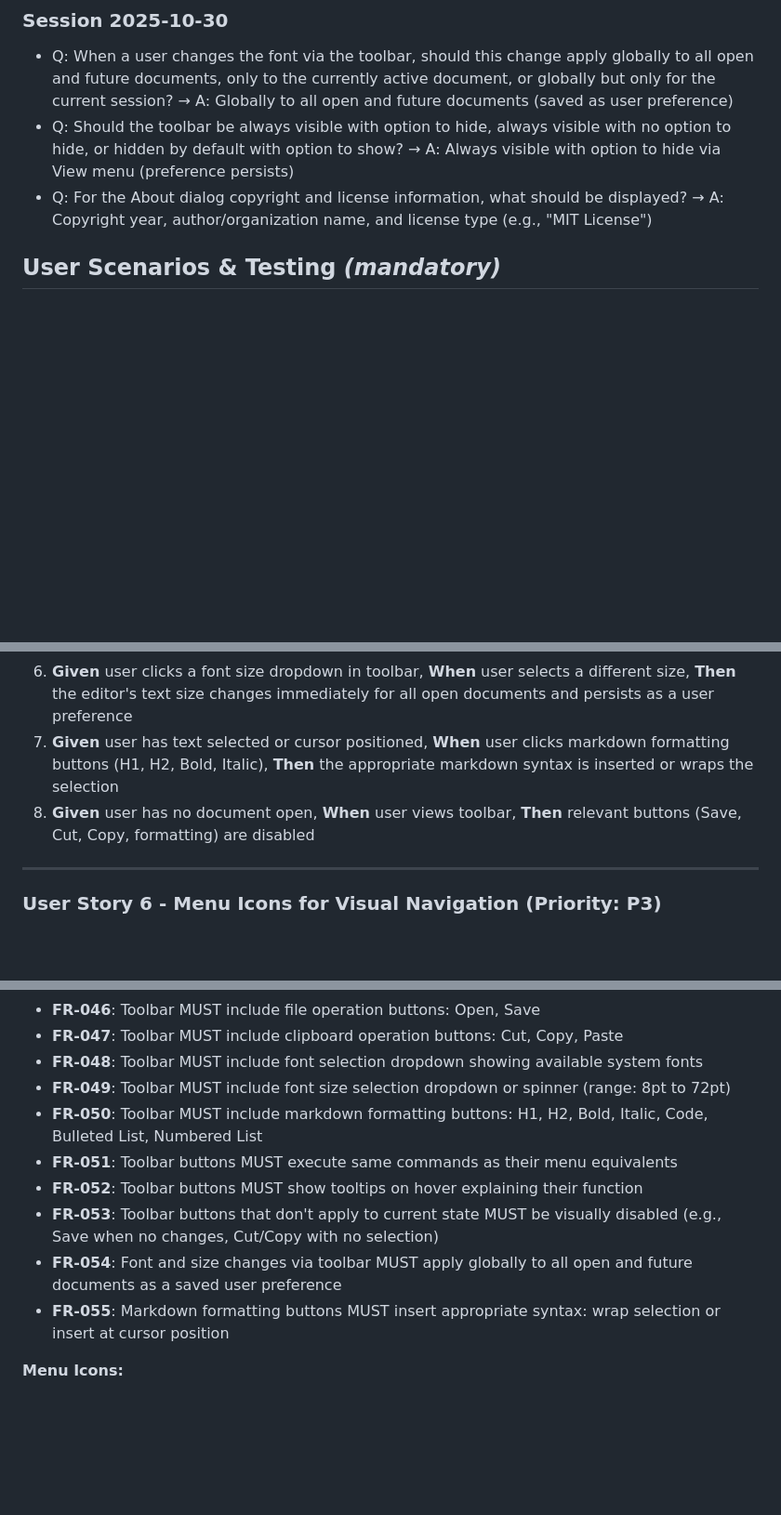
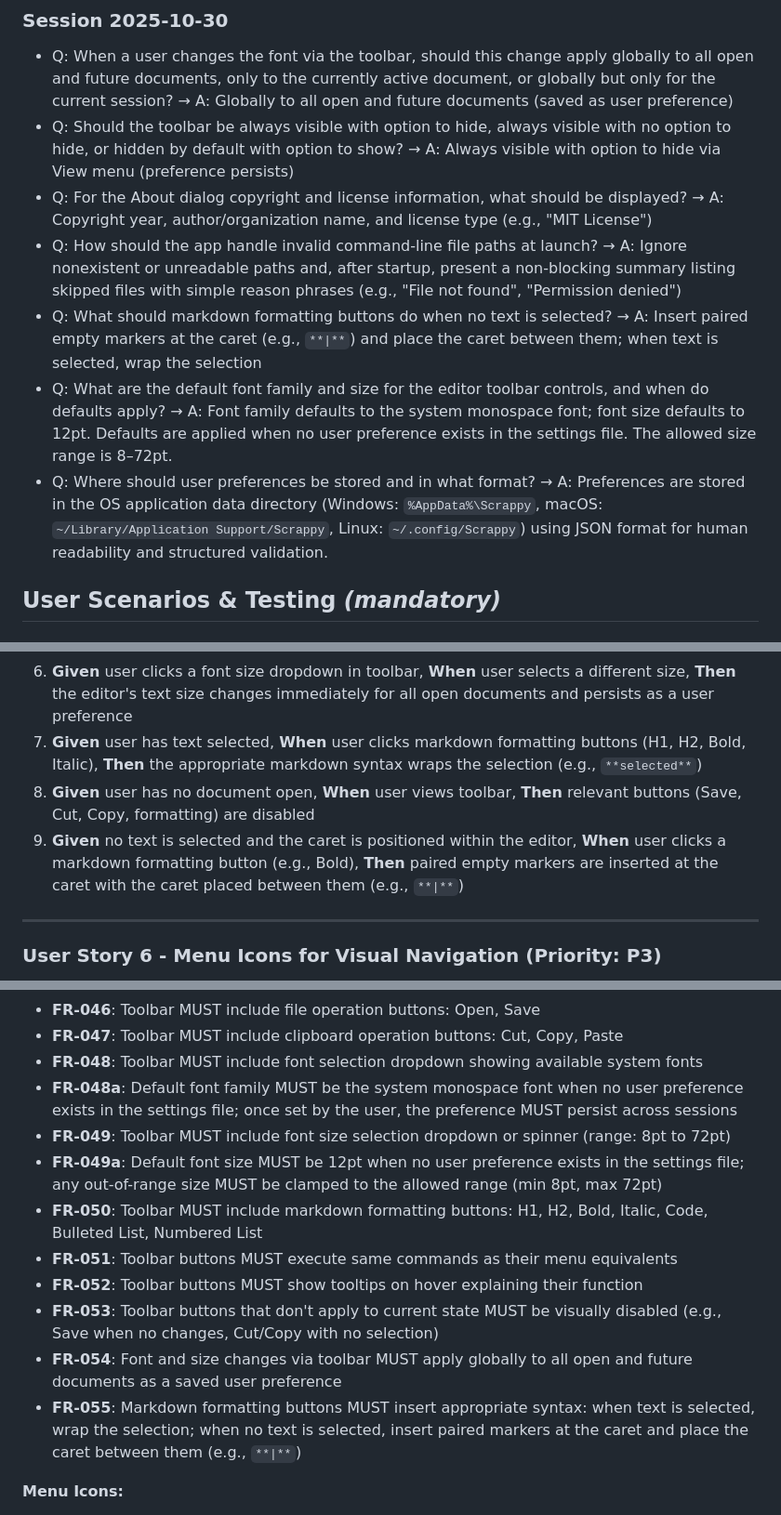
Before and after one commit to CaptainCodeUK/textedit, a Markdown page: specs/002-v1-1-enhancements/spec.md, 3 parts joined by grey strips. Shown at 93% size. Drawn GitHub-style; blank space fills up the shorter version.

```diff
--- a/specs/002-v1-1-enhancements/spec.md
+++ b/specs/002-v1-1-enhancements/spec.md
@@ -12,6 +12,10 @@
 - Q: When a user changes the font via the toolbar, should this change apply globally to all open and future documents, only to the currently active document, or globally but only for the current session? → A: Globally to all open and future documents (saved as user preference)
 - Q: Should the toolbar be always visible with option to hide, always visible with no option to hide, or hidden by default with option to show? → A: Always visible with option to hide via View menu (preference persists)
 - Q: For the About dialog copyright and license information, what should be displayed? → A: Copyright year, author/organization name, and license type (e.g., "MIT License")
+- Q: How should the app handle invalid command-line file paths at launch? → A: Ignore nonexistent or unreadable paths and, after startup, present a non-blocking summary listing skipped files with simple reason phrases (e.g., "File not found", "Permission denied")
+- Q: What should markdown formatting buttons do when no text is selected? → A: Insert paired empty markers at the caret (e.g., `**|**`) and place the caret between them; when text is selected, wrap the selection
+- Q: What are the default font family and size for the editor toolbar controls, and when do defaults apply? → A: Font family defaults to the system monospace font; font size defaults to 12pt. Defaults are applied when no user preference exists in the settings file. The allowed size range is 8–72pt.
+- Q: Where should user preferences be stored and in what format? → A: Preferences are stored in the OS application data directory (Windows: `%AppData%\Scrappy`, macOS: `~/Library/Application Support/Scrappy`, Linux: `~/.config/Scrappy`) using JSON format for human readability and structured validation.
 
 ## User Scenarios & Testing *(mandatory)*
 
@@ -107,8 +112,9 @@ Users need quick access to frequently used editing operations without navigating
 4. **Given** user has selected text, **When** user clicks Cut/Copy/Paste toolbar buttons, **Then** they behave identically to Edit menu commands
 5. **Given** user clicks a font name dropdown in toolbar, **When** user selects a different font, **Then** the editor's text font changes immediately for all open documents and persists as a user preference
 6. **Given** user clicks a font size dropdown in toolbar, **When** user selects a different size, **Then** the editor's text size changes immediately for all open documents and persists as a user preference
-7. **Given** user has text selected or cursor positioned, **When** user clicks markdown formatting buttons (H1, H2, Bold, Italic), **Then** the appropriate markdown syntax is inserted or wraps the selection
+7. **Given** user has text selected, **When** user clicks markdown formatting buttons (H1, H2, Bold, Italic), **Then** the appropriate markdown syntax wraps the selection (e.g., `**selected**`)
 8. **Given** user has no document open, **When** user views toolbar, **Then** relevant buttons (Save, Cut, Copy, formatting) are disabled
+9. **Given** no text is selected and the caret is positioned within the editor, **When** user clicks a markdown formatting button (e.g., Bold), **Then** paired empty markers are inserted at the caret with the caret placed between them (e.g., `**|**`)
 
 ---
 
@@ -256,13 +263,15 @@ Users need a more visually appealing and modern interface that uses system color
 - **FR-046**: Toolbar MUST include file operation buttons: Open, Save
 - **FR-047**: Toolbar MUST include clipboard operation buttons: Cut, Copy, Paste
 - **FR-048**: Toolbar MUST include font selection dropdown showing available system fonts
+- **FR-048a**: Default font family MUST be the system monospace font when no user preference exists in the settings file; once set by the user, the preference MUST persist across sessions
 - **FR-049**: Toolbar MUST include font size selection dropdown or spinner (range: 8pt to 72pt)
+- **FR-049a**: Default font size MUST be 12pt when no user preference exists in the settings file; any out-of-range size MUST be clamped to the allowed range (min 8pt, max 72pt)
 - **FR-050**: Toolbar MUST include markdown formatting buttons: H1, H2, Bold, Italic, Code, Bulleted List, Numbered List
 - **FR-051**: Toolbar buttons MUST execute same commands as their menu equivalents
 - **FR-052**: Toolbar buttons MUST show tooltips on hover explaining their function
 - **FR-053**: Toolbar buttons that don't apply to current state MUST be visually disabled (e.g., Save when no changes, Cut/Copy with no selection)
 - **FR-054**: Font and size changes via toolbar MUST apply globally to all open and future documents as a saved user preference
-- **FR-055**: Markdown formatting buttons MUST insert appropriate syntax: wrap selection or insert at cursor position
+- **FR-055**: Markdown formatting buttons MUST insert appropriate syntax: when text is selected, wrap the selection; when no text is selected, insert paired markers at the caret and place the caret between them (e.g., `**|**`)
 
 **Menu Icons:**
 
```
Also changed, not shown: other parts of specs/002-v1-1-enhancements/spec.md (+15 -5 lines), specs/002-v1-1-enhancements/plan.md (added, +79 -0 lines), specs/002-v1-1-enhancements/tasks.md (added, +55 -0 lines).
